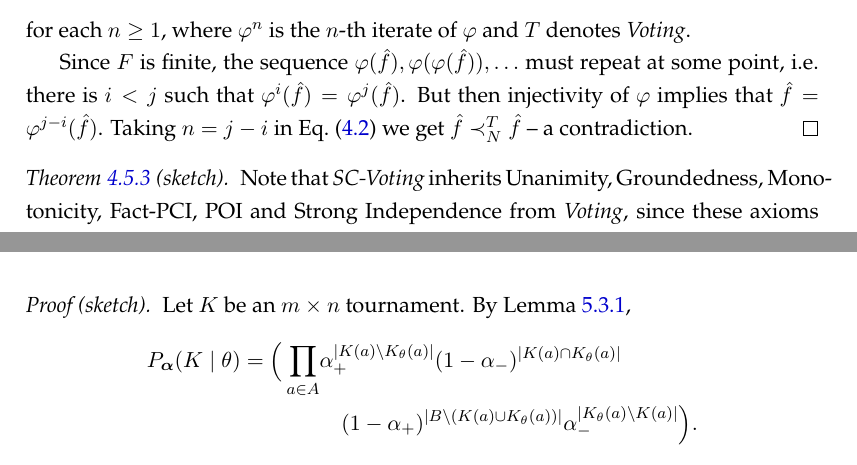
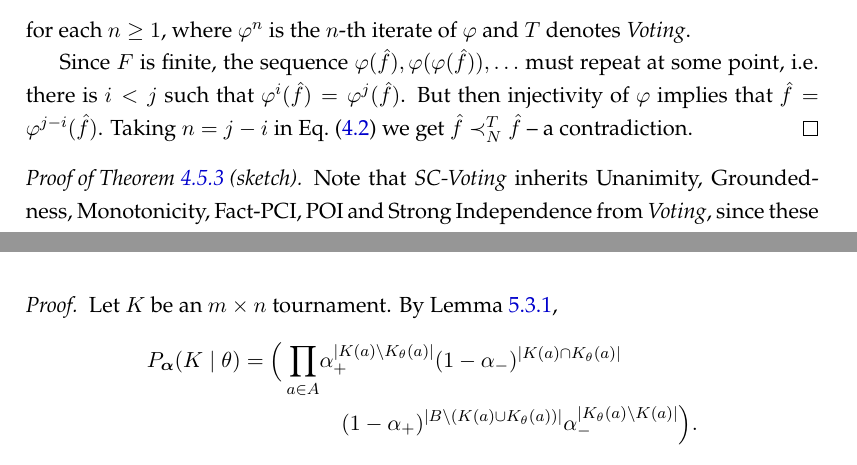
Before and after one commit to joesingo/thesis, a LaTeX thesis (main.tex, which reads chapters/tournaments/content.tex, chapters/truthdiscovery/content.tex): two parts of pages 37 and 63 of 168, joined at a grey line, cut so that both start at the same text. Compiled offline with XeLaTeX.

Commit message:
fix some proof labels

```diff
--- a/chapters/tournaments/content.tex
+++ b/chapters/tournaments/content.tex
@@ -676,7 +676,7 @@ false negatives occur at the same rate.
    \in \Theta_{m,n}}{d(K, K_{\theta'})}$.
 \end{lemma}
 
-\begin{proof}[Proof (sketch)]
+\begin{proof}
 
     Let $K$ be an $m \times n$ tournament. By
     \cref{tourn_result_probexpression},
--- a/chapters/truthdiscovery/content.tex
+++ b/chapters/truthdiscovery/content.tex
@@ -1572,8 +1571,7 @@ that $\hat{f} = \phi^{j - i}(\hat{f})$. Taking $n = j - i$ in
 \cref{td_eqn_iterated_phi} we get $\hat{f} \flt_N^T \hat{f}$ -- a contradiction.
 \end{proof}
 
-% \begin{proof}[Proof of \cref{td_thm_scvoting_axioms} (sketch)]
-\begin{proof}[\Cref{td_thm_scvoting_axioms} (sketch)]
+\begin{proof}[Proof of \cref{td_thm_scvoting_axioms} (sketch)]
 
 Note that \scvoting{} inherits Unanimity, Groundedness, Monotonicity, Fact-PCI,
 POI and Strong Independence from \voting{}, since these axioms only refer to
```
Also changed, not shown: thesis.pdf, chapters/truthdiscovery/content.tex (5 more changed lines).
